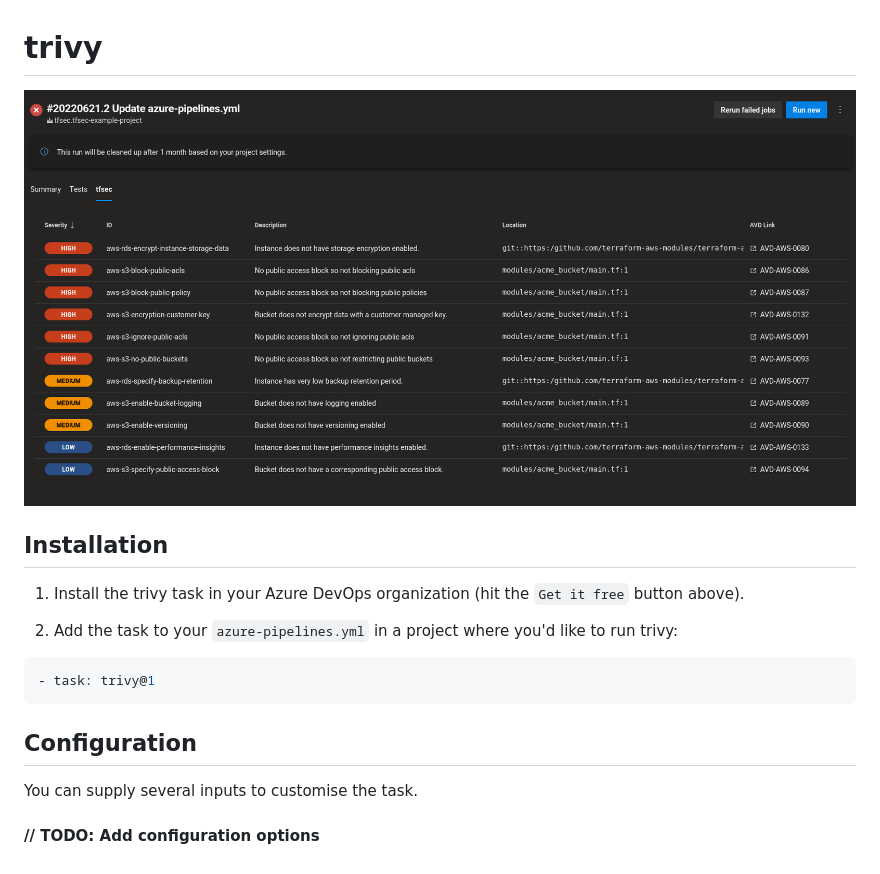
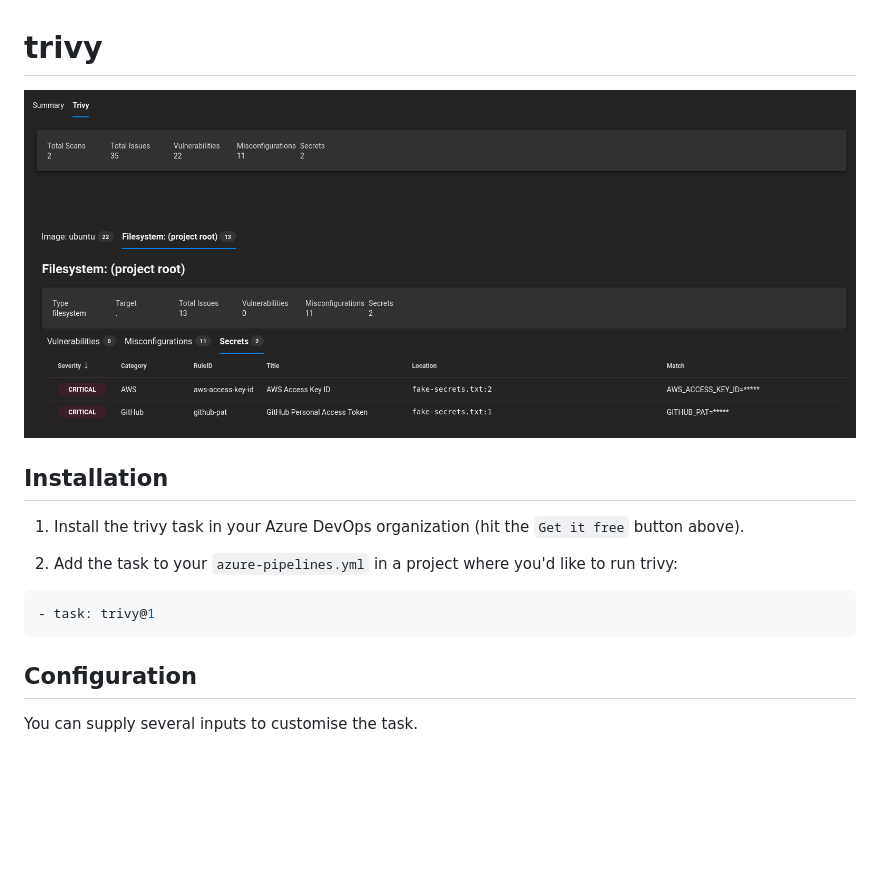
Before and after one commit to aquasecurity/trivy-azure-pipelines-task, a Markdown page: marketplace.md, the part around the change. Drawn GitHub-style; pictures changed too: screenshot.png; blank space fills up the shorter version.

```diff
--- a/marketplace.md
+++ b/marketplace.md
@@ -15,5 +15,3 @@
 ## Configuration
 
 You can supply several inputs to customise the task.
-
-#### // TODO: Add configuration options
```
Also changed, not shown: 3 other files.
